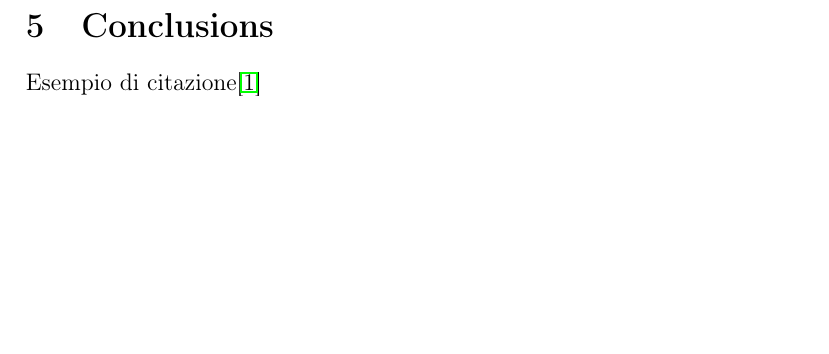
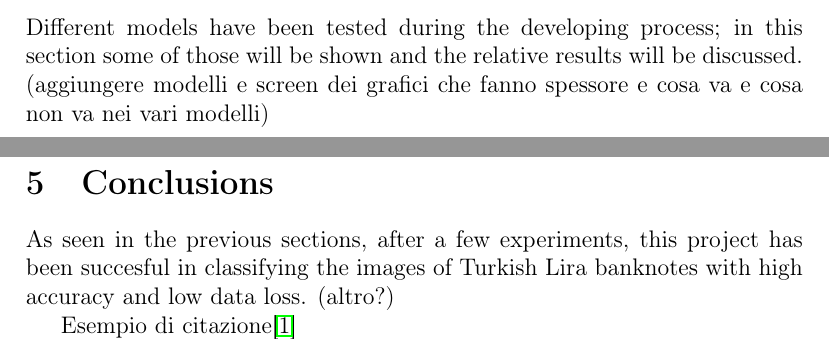
Before and after one commit to sebacaccaro/Progetto_AFMD, a LaTeX document (Relazione/appunti.tex): part of page 10 of 11 before the commit and two parts of pages 9 and 10 of 11 after it, the two joined at a grey line, cut at the place of the change, the shorter picture padded with empty space. The pictures show the PDF file Relazione/appunti.pdf that the author committed with the source.

Commit message:
added docs stuff

```diff
--- a/Relazione/appunti.tex
+++ b/Relazione/appunti.tex
@@ -67,10 +68,19 @@ The training dataset has been created using a "prefetch dataset" and the validat
 %esporre i modelli usati e i relativi risultati in ordine temporale in modo da fornire una sequenza dei ragionamenti fatti
 \newpage
 \section{Experiments and results}
+Different models have been tested during the developing process; in this section some of those will be shown and the relative results will be discussed.
+(aggiungere modelli e screen dei grafici che fanno spessore e cosa va e cosa non va nei vari modelli)
 
 %solita roba da conclusioni
 \newpage
 \section{Conclusions}
+As seen in the previous sections, after a few experiments, this project has been succesful in classifying the images of Turkish
+Lira banknotes with high accuracy and low data loss.
+(altro?)
+
+
+
+
 Esempio di citazione\cite{latexcompanion}
 
 \newpage
```
Also changed, not shown: Relazione/appunti.pdf, Relazione/appunti.tex (1 more changed lines).
